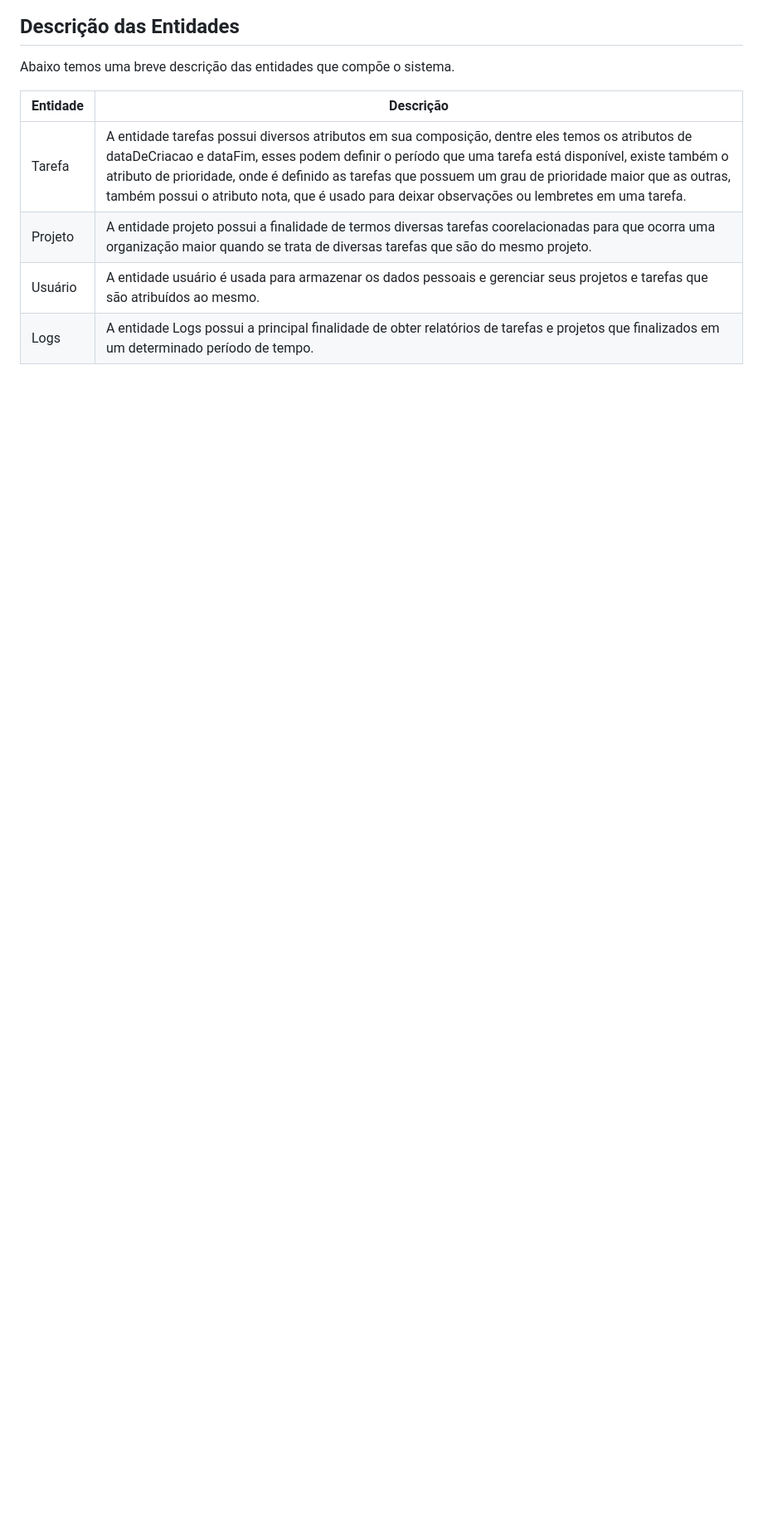
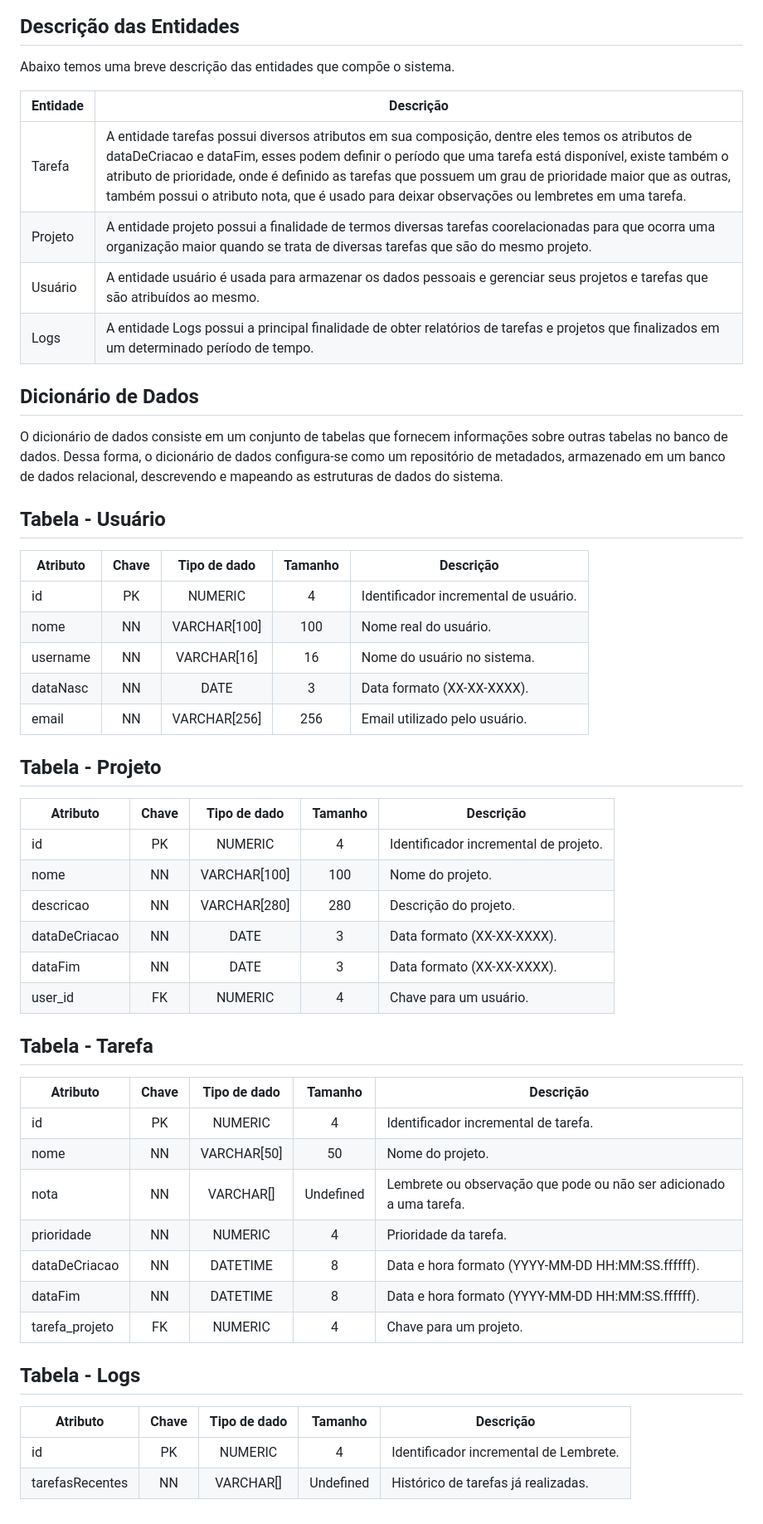
Before and after one commit to gabrielazevedods/sabido, a Markdown page: docs/doc-modelos.md, the part around the change printed below. Shown: that part at 83% size. Rendered like a GitHub page; blank space fills up the shorter version.

Commit message:
doc/dicionario de dados #2

```diff
--- a/docs/doc-modelos.md
+++ b/docs/doc-modelos.md
@@ -18,3 +18,47 @@ Abaixo temos uma breve descrição das entidades que compõe o sistema.
 | Projeto     | A entidade projeto possui a finalidade de termos diversas tarefas coorelacionadas para que ocorra uma organização maior quando se trata de diversas tarefas que são do mesmo projeto. |
 | Usuário   | A entidade usuário é usada para armazenar os dados pessoais e gerenciar seus projetos e tarefas que são atribuídos ao mesmo.                                              |
 | Logs   | A entidade Logs possui a principal finalidade de obter relatórios de tarefas e projetos que finalizados em um determinado período de tempo.                                                              |
+
+## Dicionário de Dados
+
+O dicionário de dados consiste em um conjunto de tabelas que fornecem informações sobre outras tabelas no banco de dados. Dessa forma, o dicionário de dados configura-se como um repositório de metadados, armazenado em um banco de dados relacional, descrevendo e mapeando as estruturas de dados do sistema.
+
+## Tabela - Usuário
+
+| Atributo  | Chave | Tipo de dado | Tamanho | Descrição                                     |
+| --------- | :---: | :----------: | :-----: | --------------------------------------------- |
+| id        |  PK   |   NUMERIC    |    4    | Identificador incremental de usuário.         |
+| nome      |  NN   | VARCHAR[100] |   100   | Nome real do usuário.                         |
+| username  |  NN   | VARCHAR[16]  |   16    | Nome do usuário no sistema.                   |
+| dataNasc  |  NN   |     DATE     |    3    | Data formato (XX-XX-XXXX).                    |
+| email     |  NN   | VARCHAR[256] |   256   | Email utilizado pelo usuário.                 |
+
+## Tabela - Projeto
+
+| Atributo     | Chave | Tipo de dado | Tamanho | Descrição                                      |
+| ------------ | :---: | :----------: | :-----: | ---------------------------------------------- |
+| id           |  PK   |   NUMERIC    |    4    | Identificador incremental de projeto.          |
+| nome         |  NN   | VARCHAR[100] |   100   | Nome do projeto.                               |
+| descricao    |  NN   | VARCHAR[280] |   280   | Descrição do projeto.                          |
+| dataDeCriacao|  NN   |     DATE     |    3    | Data formato (XX-XX-XXXX).                     |
+| dataFim      |  NN   |     DATE     |    3    | Data formato (XX-XX-XXXX).                     |
+| user_id      |  FK   |   NUMERIC    |    4    | Chave para um usuário.                         |
+
+## Tabela - Tarefa
+
+| Atributo     | Chave | Tipo de dado |  Tamanho  | Descrição                                                             |
+| ------------ | :---: | :----------: | :-------: | --------------------------------------------------------------------- |
+| id           |  PK   |   NUMERIC    |     4     | Identificador incremental de tarefa.                                  |
+| nome         |  NN   | VARCHAR[50]  |    50     | Nome do projeto.                                                      |
+| nota         |  NN   |  VARCHAR[]   | Undefined | Lembrete ou observação que pode ou não ser adicionado a uma tarefa.   |
+| prioridade   |  NN   |   NUMERIC    |     4     | Prioridade da tarefa.                                                 |
+| dataDeCriacao|  NN   |   DATETIME   |     8     | Data e hora formato (YYYY-MM-DD HH:MM:SS.ffffff).                     |
+| dataFim      |  NN   |   DATETIME   |     8     | Data e hora formato (YYYY-MM-DD HH:MM:SS.ffffff).                     |
+|tarefa_projeto|  FK   |   NUMERIC    |     4     | Chave para um projeto.                                                |
+
+## Tabela - Logs
+
+| Atributo    | Chave | Tipo de dado | Tamanho | Descrição                                                           |
+| ----------- | :---: | :----------: | :-----: | ------------------------------------------------------------------- |
+| id          |  PK   |   NUMERIC    |    4    | Identificador incremental de Lembrete.                              |
+| tarefasRecentes    |  NN   | VARCHAR[]  |   Undefined    | Histórico de tarefas já realizadas.                     |
```
Also changed, not shown: other parts of docs/doc-modelos.md (+1 -1 lines), docs/images/modelo_entidade_relacionamento.jpeg (deleted), docs/images/modelo_entidade_relacionamento.png (added).
